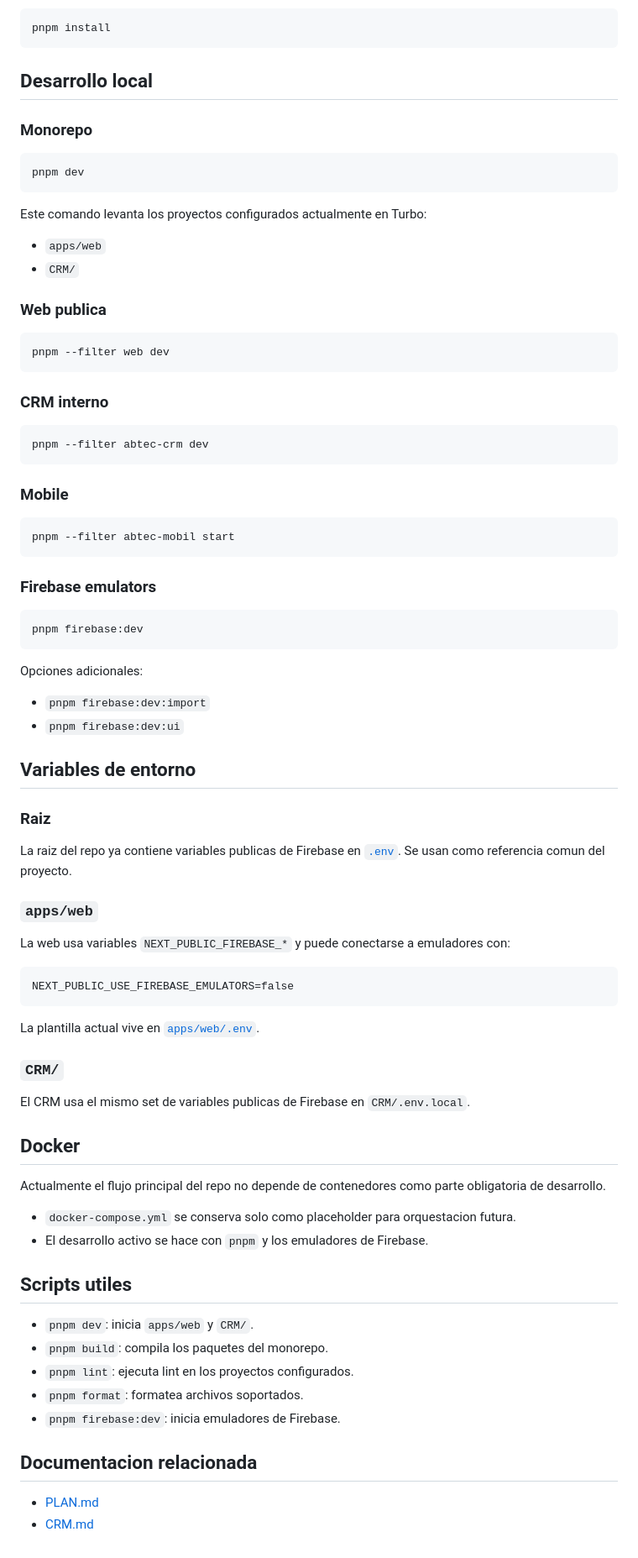
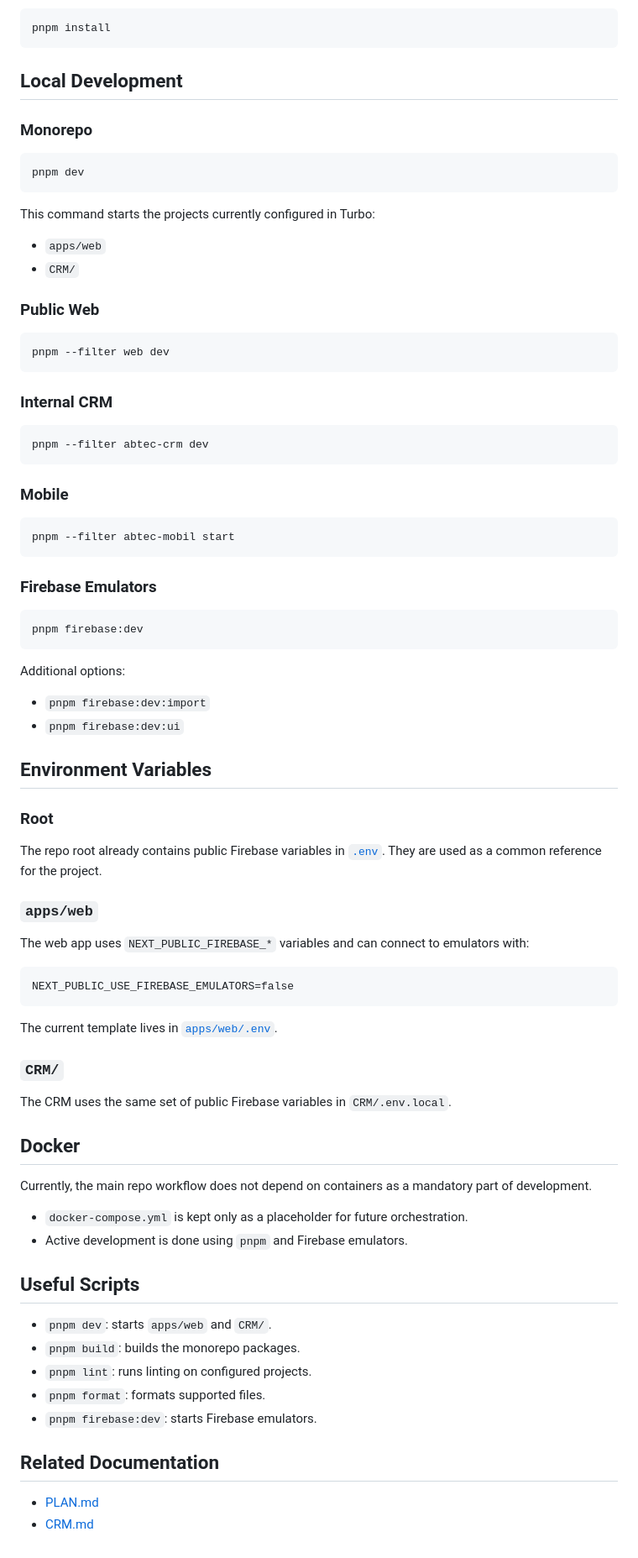
Before and after one commit to PavoAyala/Abtec, a Markdown page: README.md, the part around one of its changes. Shown at 84% size. GitHub-like rendering.

````diff
--- a/README.md
+++ b/README.md
@@ -82,7 +82,7 @@ Desde la raiz:
 pnpm install
 ```
 
-## Desarrollo local
+## Local Development
 
 ### Monorepo
 
@@ -90,18 +90,18 @@ pnpm install
 pnpm dev
 ```
 
-Este comando levanta los proyectos configurados actualmente en Turbo:
+This command starts the projects currently configured in Turbo:
 
 - `apps/web`
 - `CRM/`
 
-### Web publica
+### Public Web
 
 ```bash
 pnpm --filter web dev
 ```
 
-### CRM interno
+### Internal CRM
 
 ```bash
 pnpm --filter abtec-crm dev
@@ -113,53 +113,53 @@ pnpm --filter abtec-crm dev
 pnpm --filter abtec-mobil start
 ```
 
-### Firebase emulators
+### Firebase Emulators
 
 ```bash
 pnpm firebase:dev
 ```
 
-Opciones adicionales:
+Additional options:
 
 - `pnpm firebase:dev:import`
 - `pnpm firebase:dev:ui`
 
-## Variables de entorno
+## Environment Variables
 
-### Raiz
+### Root
 
-La raiz del repo ya contiene variables publicas de Firebase en [`.env`](.env). Se usan como referencia comun del proyecto.
+The repo root already contains public Firebase variables in [`.env`](.env). They are used as a common reference for the project.
 
 ### `apps/web`
 
-La web usa variables `NEXT_PUBLIC_FIREBASE_*` y puede conectarse a emuladores con:
+The web app uses `NEXT_PUBLIC_FIREBASE_*` variables and can connect to emulators with:
 
 ```dotenv
 NEXT_PUBLIC_USE_FIREBASE_EMULATORS=false
 ```
 
-La plantilla actual vive en [`apps/web/.env`](apps/web/.env).
+The current template lives in [`apps/web/.env`](apps/web/.env).
 
 ### `CRM/`
 
-El CRM usa el mismo set de variables publicas de Firebase en `CRM/.env.local`.
+The CRM uses the same set of public Firebase variables in `CRM/.env.local`.
 
 ## Docker
 
-Actualmente el flujo principal del repo no depende de contenedores como parte obligatoria de desarrollo.
+Currently, the main repo workflow does not depend on containers as a mandatory part of development.
 
-- `docker-compose.yml` se conserva solo como placeholder para orquestacion futura.
-- El desarrollo activo se hace con `pnpm` y los emuladores de Firebase.
+- `docker-compose.yml` is kept only as a placeholder for future orchestration.
+- Active development is done using `pnpm` and Firebase emulators.
 
-## Scripts utiles
+## Useful Scripts
 
-- `pnpm dev`: inicia `apps/web` y `CRM/`.
-- `pnpm build`: compila los paquetes del monorepo.
-- `pnpm lint`: ejecuta lint en los proyectos configurados.
-- `pnpm format`: formatea archivos soportados.
-- `pnpm firebase:dev`: inicia emuladores de Firebase.
+- `pnpm dev`: starts `apps/web` and `CRM/`.
+- `pnpm build`: builds the monorepo packages.
+- `pnpm lint`: runs linting on configured projects.
+- `pnpm format`: formats supported files.
+- `pnpm firebase:dev`: starts Firebase emulators.
 
-## Documentacion relacionada
+## Related Documentation
 
 - [PLAN.md](PLAN.md)
 - [CRM.md](CRM.md)
````
Also changed, not shown: other parts of README.md (+32 -32 lines).
